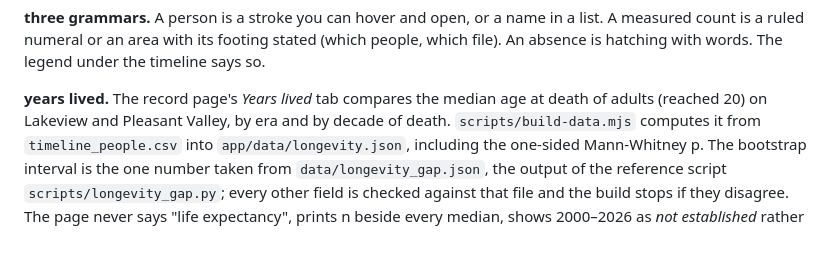
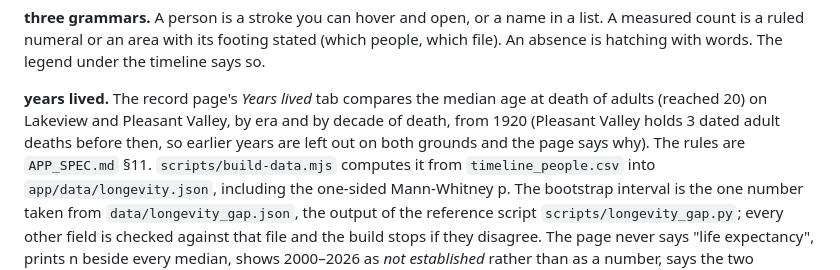
Before and after one commit to gullywompr/hamilton-cemeteries, a Markdown page: app/README.md, the part around the change. GitHub-like rendering; blank space fills up the shorter version.

```diff
--- a/app/README.md
+++ b/app/README.md
@@ -76,7 +76,9 @@ legend under the timeline says so.
 
 **years lived.** The record page's *Years lived* tab compares the median age
 at death of adults (reached 20) on Lakeview and Pleasant Valley, by era and
-by decade of death. `scripts/build-data.mjs` computes it from
+by decade of death, from 1920 (Pleasant Valley holds 3 dated adult deaths
+before then, so earlier years are left out on both grounds and the page says
+why). The rules are `APP_SPEC.md` §11. `scripts/build-data.mjs` computes it from
 `timeline_people.csv` into `app/data/longevity.json`, including the
 one-sided Mann-Whitney p. The bootstrap interval is the one number taken from
 `data/longevity_gap.json`, the output of the reference script
```
Also changed, not shown: APP_SPEC.md (+69 -0 lines), CLAUDE.md (+10 -0 lines).
